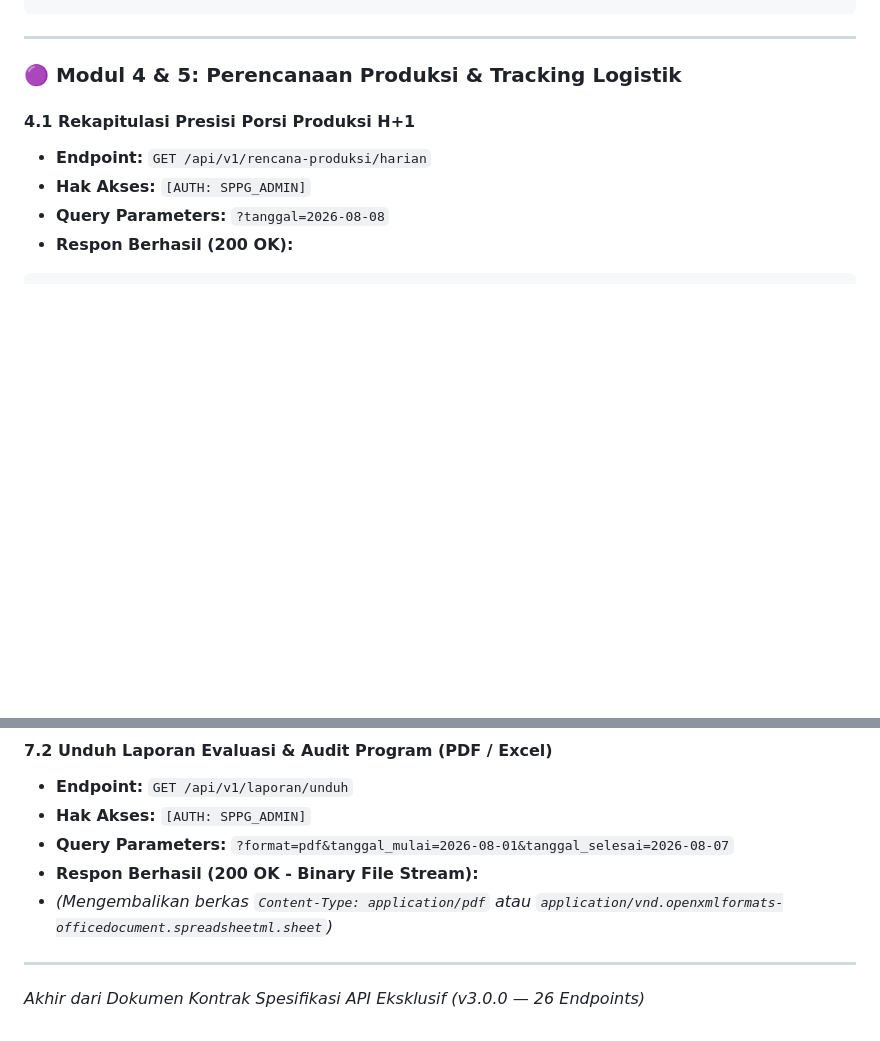
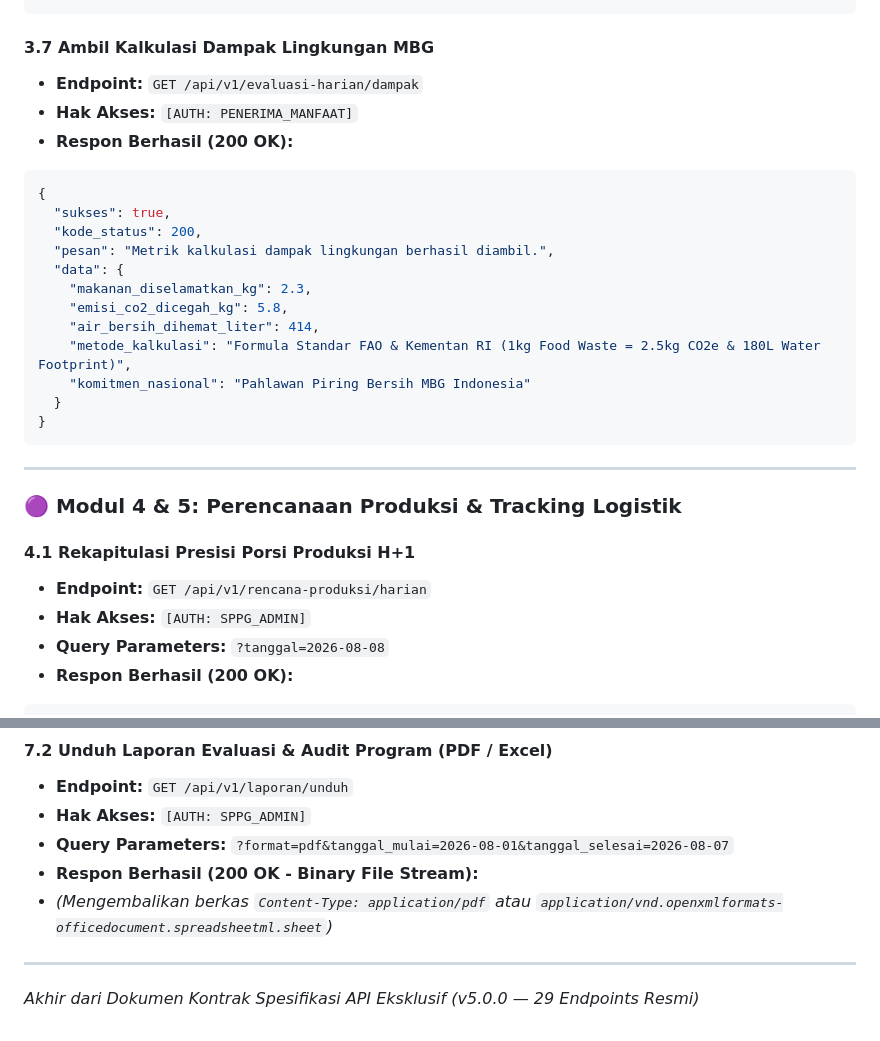
Before and after one commit to Daffarael/MBGTrust, a Markdown page: docs/api_specification_contract.md, 2 parts joined by grey strips. Drawn GitHub-style; blank space fills up the shorter version.

````diff
--- a/docs/api_specification_contract.md
+++ b/docs/api_specification_contract.md
@@ -620,3 +679,22 @@
+#### 3.7 Ambil Kalkulasi Dampak Lingkungan MBG
+* **Endpoint:** `GET /api/v1/evaluasi-harian/dampak`
+* **Hak Akses:** `[AUTH: PENERIMA_MANFAAT]`
+* **Respon Berhasil (200 OK):**
+```json
+{
+  "sukses": true,
+  "kode_status": 200,
+  "pesan": "Metrik kalkulasi dampak lingkungan berhasil diambil.",
+  "data": {
+    "makanan_diselamatkan_kg": 2.3,
+    "emisi_co2_dicegah_kg": 5.8,
+    "air_bersih_dihemat_liter": 414,
+    "metode_kalkulasi": "Formula Standar FAO & Kementan RI (1kg Food Waste = 2.5kg CO2e & 180L Water Footprint)",
+    "komitmen_nasional": "Pahlawan Piring Bersih MBG Indonesia"
+  }
+}
+```
+
 ---
 
 ### 🟣 Modul 4 & 5: Perencanaan Produksi & Tracking Logistik
@@ -828,4 +906,4 @@
 * *(Mengembalikan berkas `Content-Type: application/pdf` atau `application/vnd.openxmlformats-officedocument.spreadsheetml.sheet`)*
 
 ---
-*Akhir dari Dokumen Kontrak Spesifikasi API Eksklusif (v3.0.0 — 26 Endpoints)*
+*Akhir dari Dokumen Kontrak Spesifikasi API Eksklusif (v5.0.0 — 29 Endpoints Resmi)*
````
Also changed, not shown: other parts of docs/api_specification_contract.md (+59 -0 lines).
